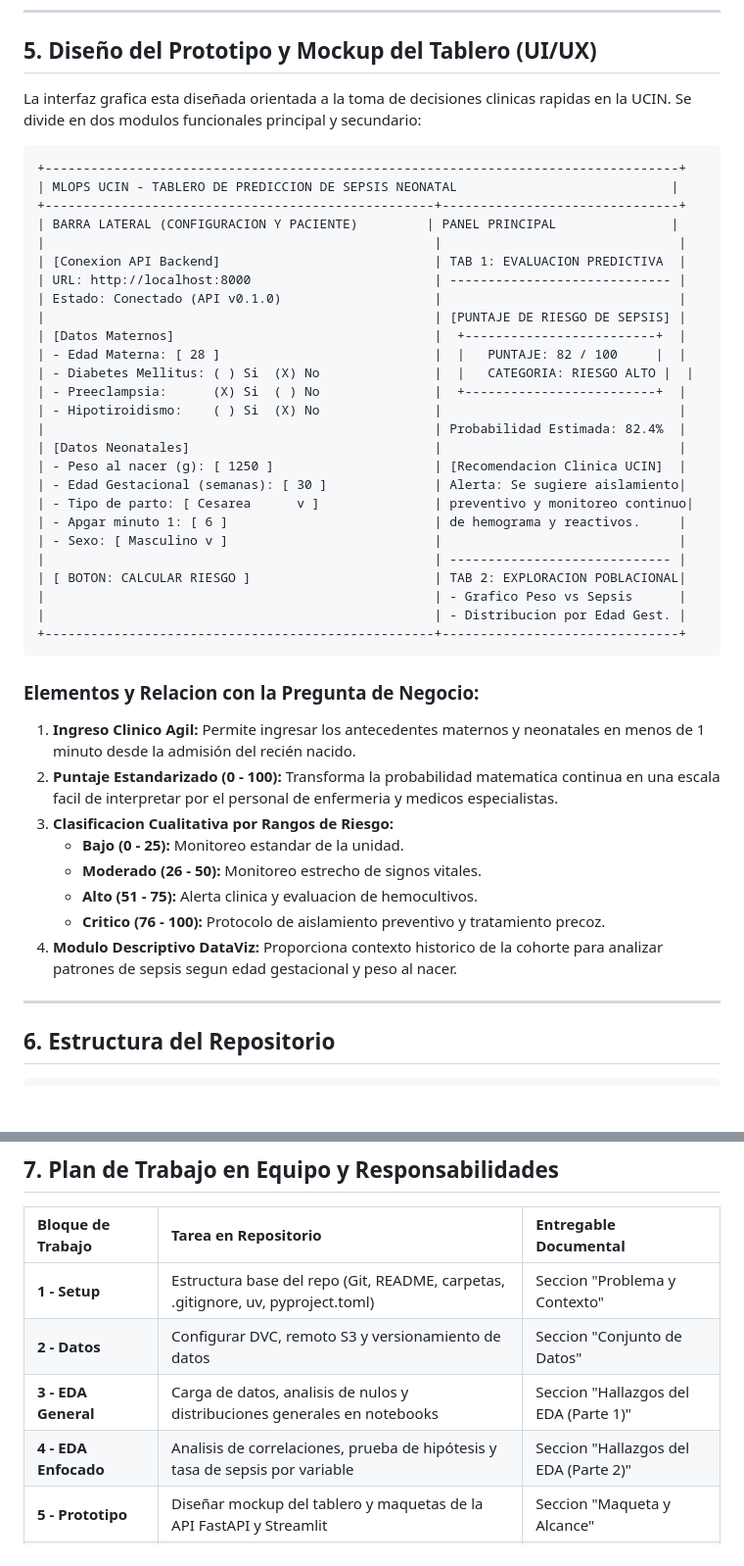
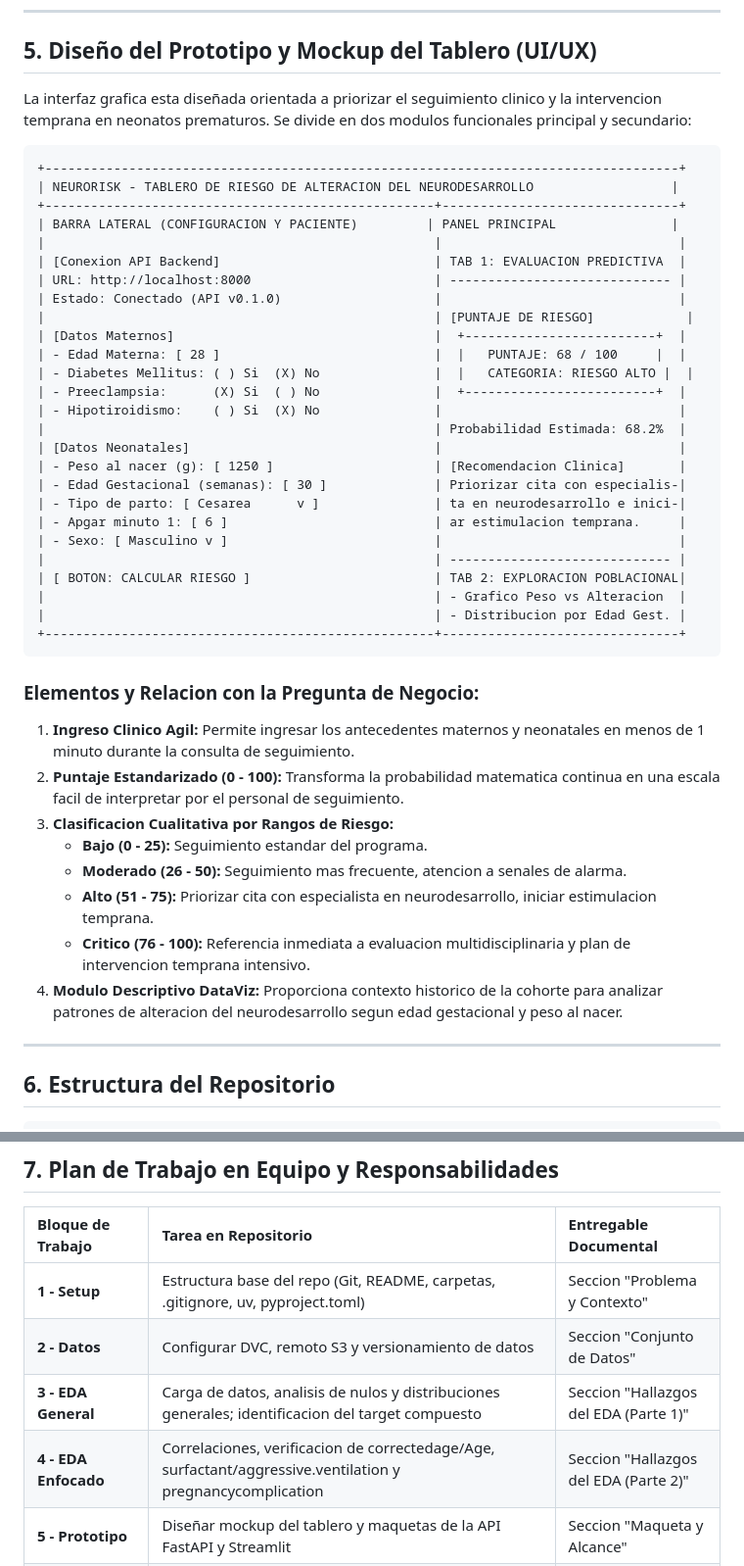
Before and after one commit to MAIA-FinalProject/Microproyecto, a Markdown page: README.md, 2 parts joined by grey strips. Shown at 98% size. Rendered like a GitHub page; blank space fills up the shorter version.

Commit message:
docs: update README to reflect target pivot (sepsis to neurodev alteration)

````diff
--- a/README.md
+++ b/README.md
@@ -158,46 +162,46 @@ cp .env.example .env
 
 ## 5. Diseño del Prototipo y Mockup del Tablero (UI/UX)
 
-La interfaz grafica esta diseñada orientada a la toma de decisiones clinicas rapidas en la UCIN. Se divide en dos modulos funcionales principal y secundario:
+La interfaz grafica esta diseñada orientada a priorizar el seguimiento clinico y la intervencion temprana en neonatos prematuros. Se divide en dos modulos funcionales principal y secundario:
 
 ```
 +-----------------------------------------------------------------------------------+
-| MLOPS UCIN - TABLERO DE PREDICCION DE SEPSIS NEONATAL                            |
+| NEURORISK - TABLERO DE RIESGO DE ALTERACION DEL NEURODESARROLLO                  |
 +---------------------------------------------------+-------------------------------+
 | BARRA LATERAL (CONFIGURACION Y PACIENTE)         | PANEL PRINCIPAL               |
 |                                                   |                               |
 | [Conexion API Backend]                            | TAB 1: EVALUACION PREDICTIVA  |
 | URL: http://localhost:8000                        | ----------------------------- |
 | Estado: Conectado (API v0.1.0)                    |                               |
-|                                                   | [PUNTAJE DE RIESGO DE SEPSIS] |
+|                                                   | [PUNTAJE DE RIESGO]            |
 | [Datos Maternos]                                  |  +-------------------------+  |
-| - Edad Materna: [ 28 ]                            |  |   PUNTAJE: 82 / 100     |  |
+| - Edad Materna: [ 28 ]                            |  |   PUNTAJE: 68 / 100     |  |
 | - Diabetes Mellitus: ( ) Si  (X) No               |  |   CATEGORIA: RIESGO ALTO |  |
 | - Preeclampsia:      (X) Si  ( ) No               |  +-------------------------+  |
 | - Hipotiroidismo:    ( ) Si  (X) No               |                               |
-|                                                   | Probabilidad Estimada: 82.4%  |
+|                                                   | Probabilidad Estimada: 68.2%  |
 | [Datos Neonatales]                                |                               |
-| - Peso al nacer (g): [ 1250 ]                     | [Recomendacion Clinica UCIN]  |
-| - Edad Gestacional (semanas): [ 30 ]              | Alerta: Se sugiere aislamiento|
-| - Tipo de parto: [ Cesarea      v ]               | preventivo y monitoreo continuo|
-| - Apgar minuto 1: [ 6 ]                           | de hemograma y reactivos.     |
+| - Peso al nacer (g): [ 1250 ]                     | [Recomendacion Clinica]       |
+| - Edad Gestacional (semanas): [ 30 ]              | Priorizar cita con especialis-|
+| - Tipo de parto: [ Cesarea      v ]               | ta en neurodesarrollo e inici-|
+| - Apgar minuto 1: [ 6 ]                           | ar estimulacion temprana.     |
 | - Sexo: [ Masculino v ]                           |                               |
 |                                                   | ----------------------------- |
 | [ BOTON: CALCULAR RIESGO ]                        | TAB 2: EXPLORACION POBLACIONAL|
-|                                                   | - Grafico Peso vs Sepsis      |
+|                                                   | - Grafico Peso vs Alteracion  |
 |                                                   | - Distribucion por Edad Gest. |
 +---------------------------------------------------+-------------------------------+
 ```
 
 ### Elementos y Relacion con la Pregunta de Negocio:
-1. **Ingreso Clinico Agil:** Permite ingresar los antecedentes maternos y neonatales en menos de 1 minuto desde la admisión del recién nacido.
-2. **Puntaje Estandarizado (0 - 100):** Transforma la probabilidad matematica continua en una escala facil de interpretar por el personal de enfermeria y medicos especialistas.
+1. **Ingreso Clinico Agil:** Permite ingresar los antecedentes maternos y neonatales en menos de 1 minuto durante la consulta de seguimiento.
+2. **Puntaje Estandarizado (0 - 100):** Transforma la probabilidad matematica continua en una escala facil de interpretar por el personal de seguimiento.
 3. **Clasificacion Cualitativa por Rangos de Riesgo:**
-   - **Bajo (0 - 25):** Monitoreo estandar de la unidad.
-   - **Moderado (26 - 50):** Monitoreo estrecho de signos vitales.
-   - **Alto (51 - 75):** Alerta clinica y evaluacion de hemocultivos.
-   - **Critico (76 - 100):** Protocolo de aislamiento preventivo y tratamiento precoz.
-4. **Modulo Descriptivo DataViz:** Proporciona contexto historico de la cohorte para analizar patrones de sepsis segun edad gestacional y peso al nacer.
+   - **Bajo (0 - 25):** Seguimiento estandar del programa.
+   - **Moderado (26 - 50):** Seguimiento mas frecuente, atencion a senales de alarma.
+   - **Alto (51 - 75):** Priorizar cita con especialista en neurodesarrollo, iniciar estimulacion temprana.
+   - **Critico (76 - 100):** Referencia inmediata a evaluacion multidisciplinaria y plan de intervencion temprana intensivo.
+4. **Modulo Descriptivo DataViz:** Proporciona contexto historico de la cohorte para analizar patrones de alteracion del neurodesarrollo segun edad gestacional y peso al nacer.
 
 ---
 
@@ -244,8 +248,8 @@ La interfaz grafica esta diseñada orientada a la toma de decisiones clinicas ra
 | :--- | :--- | :--- |
 | **1 - Setup** | Estructura base del repo (Git, README, carpetas, .gitignore, uv, pyproject.toml) | Seccion "Problema y Contexto" |
 | **2 - Datos** | Configurar DVC, remoto S3 y versionamiento de datos | Seccion "Conjunto de Datos" |
-| **3 - EDA General** | Carga de datos, analisis de nulos y distribuciones generales en notebooks | Seccion "Hallazgos del EDA (Parte 1)" |
-| **4 - EDA Enfocado** | Analisis de correlaciones, prueba de hipótesis y tasa de sepsis por variable | Seccion "Hallazgos del EDA (Parte 2)" |
+| **3 - EDA General** | Carga de datos, analisis de nulos y distribuciones generales; identificacion del target compuesto | Seccion "Hallazgos del EDA (Parte 1)" |
+| **4 - EDA Enfocado** | Correlaciones, verificacion de correctedage/Age, surfactant/aggressive.ventilation y pregnancycomplication | Seccion "Hallazgos del EDA (Parte 2)" |
 | **5 - Prototipo** | Diseñar mockup del tablero y maquetas de la API FastAPI y Streamlit | Seccion "Maqueta y Alcance" |
 | **Transversal** | Integracion continua, revision de codigo, formateo de reporte y consolidacion final | Reporte de Trabajo en Equipo |
 
````
Also changed, not shown: other parts of README.md (+16 -12 lines).
